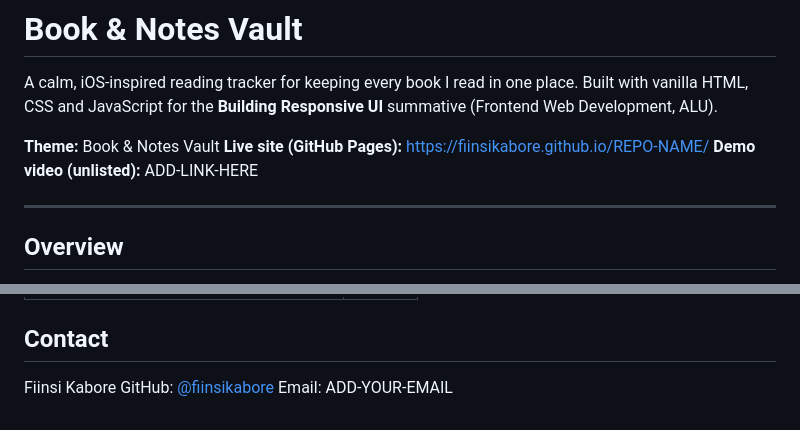
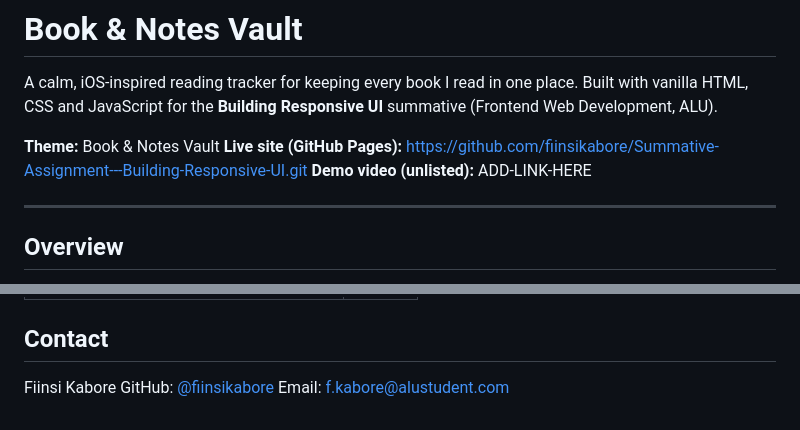
Before and after one commit to fiinsikabore/Summative-Assignment---Building-Responsive-UI, a Markdown page: README.md, 2 parts joined by grey strips. GitHub-like rendering.

Commit message:
some changes again

```diff
--- a/README.md
+++ b/README.md
@@ -3,7 +3,7 @@
 A calm, iOS-inspired reading tracker for keeping every book I read in one place. Built with vanilla HTML, CSS and JavaScript for the **Building Responsive UI** summative (Frontend Web Development, ALU).
 
 **Theme:** Book & Notes Vault
-**Live site (GitHub Pages):** https://fiinsikabore.github.io/REPO-NAME/
+**Live site (GitHub Pages):** https://github.com/fiinsikabore/Summative-Assignment---Building-Responsive-UI.git
 **Demo video (unlisted):** ADD-LINK-HERE
 
 ---
@@ -149,4 +149,4 @@ Open `tests.html` in the browser (with the same local server). It imports `scrip
 
 Fiinsi Kabore
 GitHub: [@fiinsikabore](https://github.com/fiinsikabore)
-Email: ADD-YOUR-EMAIL
+Email: f.kabore@alustudent.com
```
